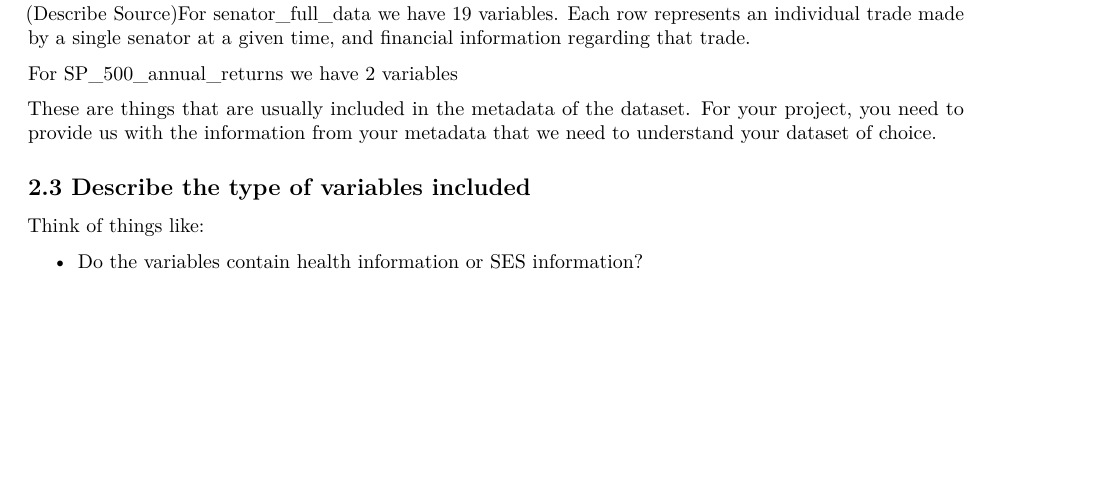
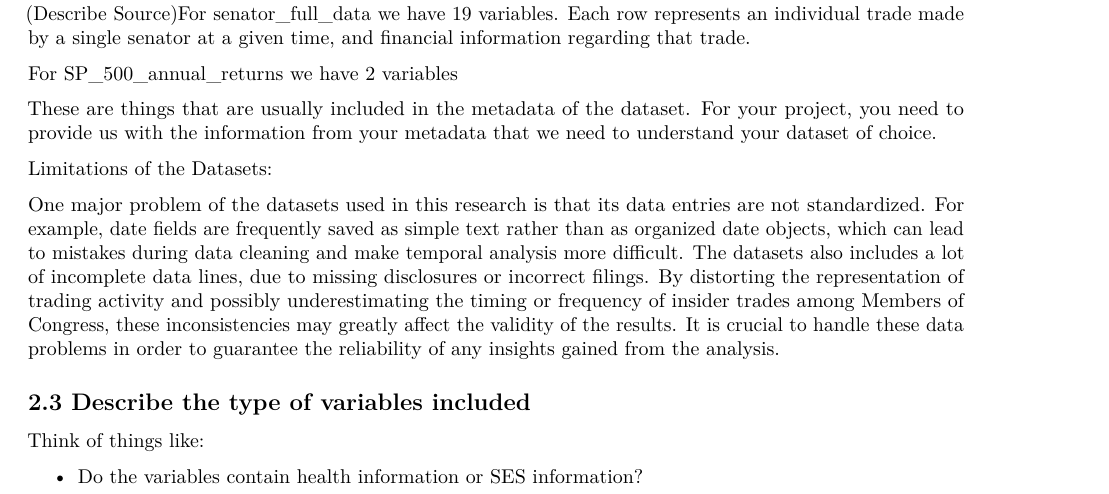
Before and after one commit to Mark-dj-code/Programming_Project_Group4-4-, an R Markdown document (Template_Assignment.Rmd): part of page 3 of 5, cut so that both start at the same text, the shorter picture padded with empty space. Rendered offline with R 4.5, knitr and Pandoc, then LaTeX, with nearby package versions; some code elsewhere in the file could not run offline.

Commit message:
Update Template_Assignment.Rmd

```diff
--- a/Template_Assignment.Rmd
+++ b/Template_Assignment.Rmd
@@ -74,6 +74,10 @@ For SP_500_annual_returns we have 2 variables
 
 These are things that are usually included in the metadata of the dataset. For your project, you need to provide us with the information from your metadata that we need to understand your dataset of choice.
 
+Limitations of the Datasets:
+
+One major problem of the datasets used in this research is that its data entries are not standardized. For example, date fields are frequently saved as simple text rather than as organized date objects, which can lead to mistakes during data cleaning and make temporal analysis more difficult. The datasets also includes a lot of incomplete data lines, due to missing disclosures or incorrect filings. By distorting the representation of trading activity and possibly underestimating the timing or frequency of insider trades among Members of Congress, these inconsistencies may greatly affect the validity of the results. It is crucial to handle these data problems in order to guarantee the reliability of any insights gained from the analysis.
+
 ## 2.3 Describe the type of variables included
 
 Think of things like:
```
Also changed, not shown: Template_Assignment.Rmd (2 more changed lines).
